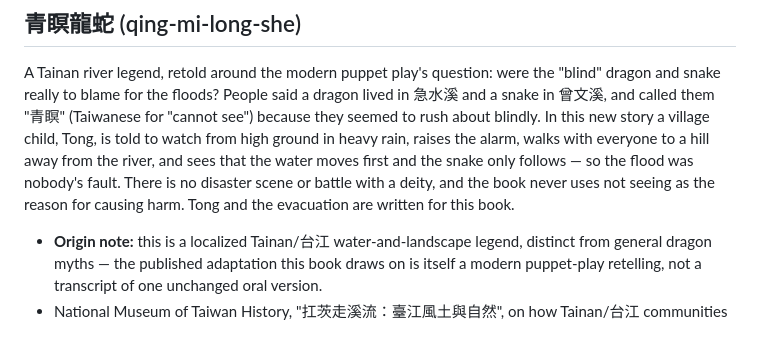
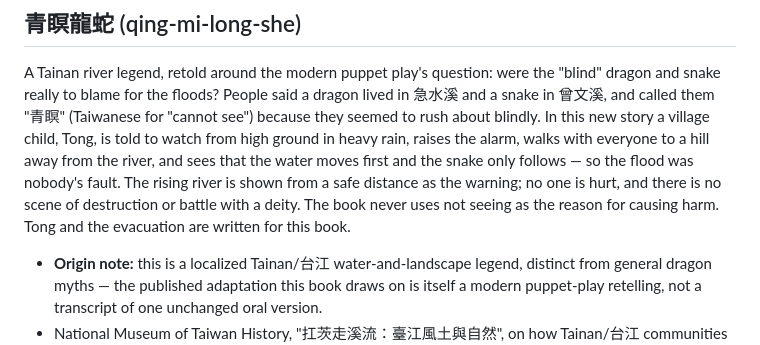
Before and after one commit to yck2024/oai-html, a Markdown page: taiwan-ehon/README.md, the part around the change. Drawn GitHub-style.

Commit message:
no-mistakes(review): Clarified Qing瞑龍蛇 flood-scene description

```diff
--- a/taiwan-ehon/README.md
+++ b/taiwan-ehon/README.md
@@ -45,9 +45,10 @@ and snake really to blame for the floods? People said a dragon lived in 急水
 曾文溪, and called them "青瞑" (Taiwanese for "cannot see") because they seemed to rush about blindly.
 In this new story a village child, Tong, is told to watch from high ground in heavy rain, raises
 the alarm, walks with everyone to a hill away from the river, and sees that the water moves first
-and the snake only follows — so the flood was nobody's fault. There is no disaster scene or battle
-with a deity, and the book never uses not seeing as the reason for causing harm. Tong and the
-evacuation are written for this book.
+and the snake only follows — so the flood was nobody's fault. The rising river is shown from a safe
+distance as the warning; no one is hurt, and there is no scene of destruction or battle with a deity.
+The book never uses not seeing as the reason for causing harm. Tong and the evacuation are written
+for this book.
 
 - **Origin note:** this is a localized Tainan/台江 water-and-landscape legend, distinct from
   general dragon myths — the published adaptation this book draws on is itself a modern puppet-play
```
